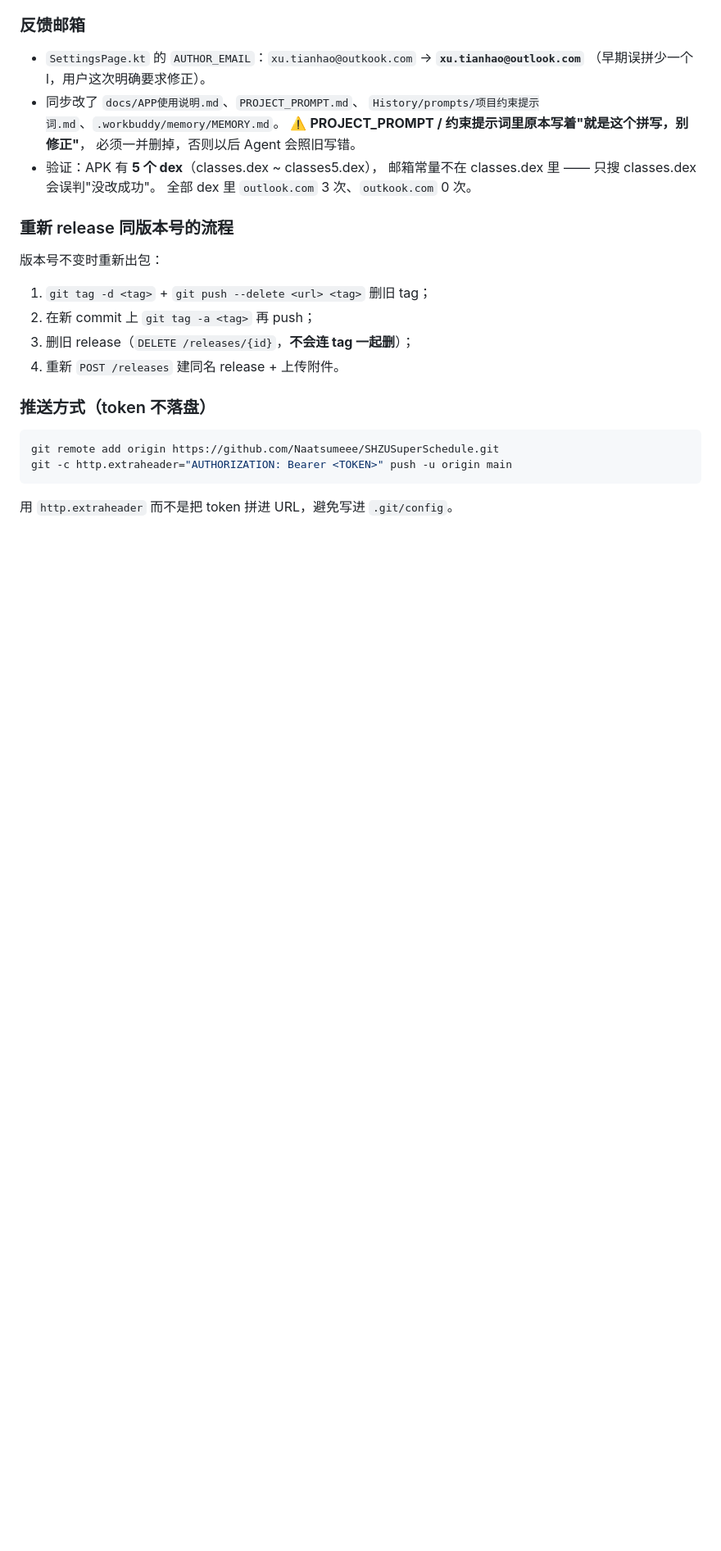
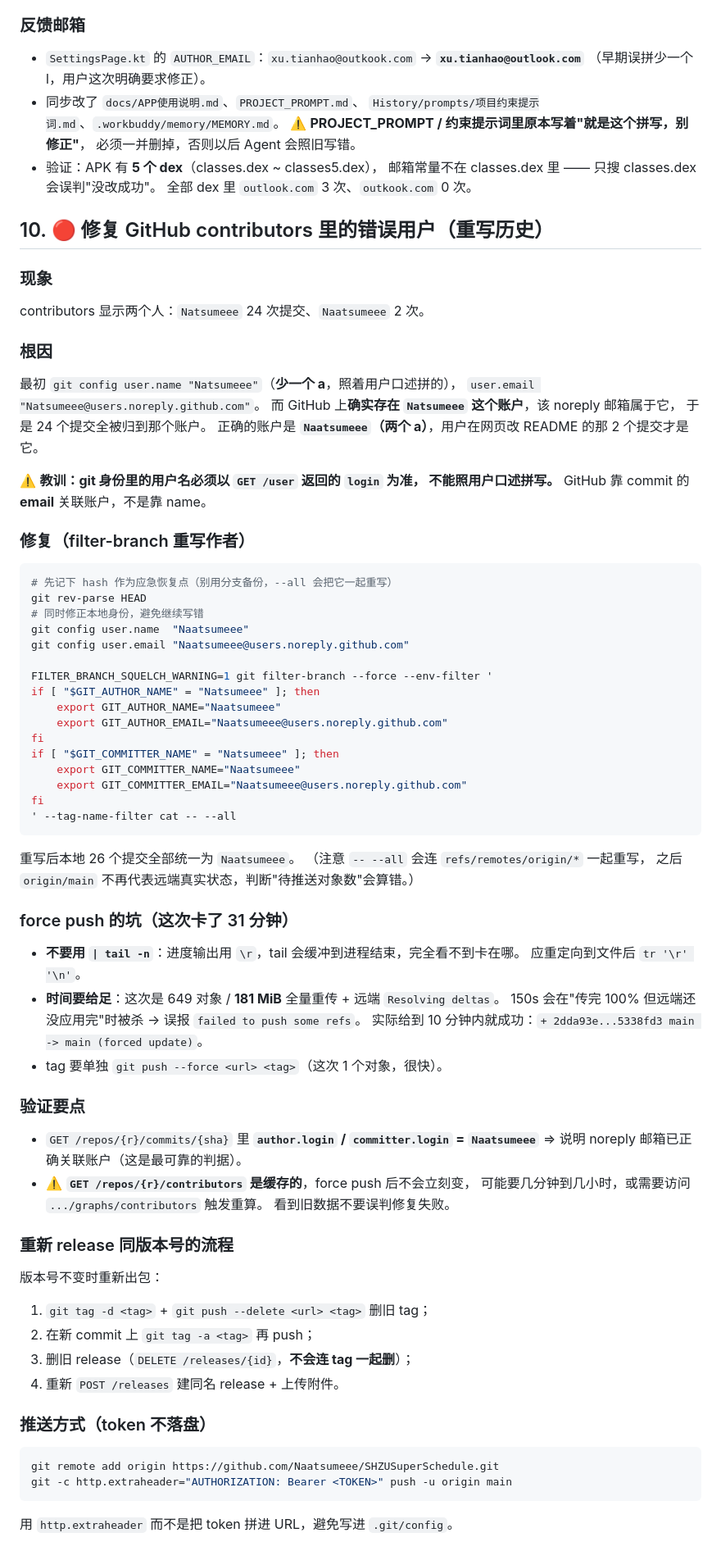
Before and after one commit to Naatsumeee/SHZUSuperSchedule, a Markdown page: .workbuddy/memory/2026-09-19.md, the part around the change. Shown at 82% size. Drawn GitHub-style; blank space fills up the shorter version.

````diff
--- a/.workbuddy/memory/2026-09-19.md
+++ b/.workbuddy/memory/2026-09-19.md
@@ -389,6 +389,64 @@ cd C:\Users\xutia\WorkBuddy\SHZUClassList && git push origin main
   邮箱常量不在 classes.dex 里 —— 只搜 classes.dex 会误判"没改成功"。
   全部 dex 里 `outlook.com` 3 次、`outkook.com` 0 次。
 
+## 10. 🔴 修复 GitHub contributors 里的错误用户（重写历史）
+
+### 现象
+
+contributors 显示两个人：`Natsumeee` 24 次提交、`Naatsumeee` 2 次。
+
+### 根因
+
+最初 `git config user.name "Natsumeee"`（**少一个 a**，照着用户口述拼的），
+`user.email "Natsumeee@users.noreply.github.com"`。
+而 GitHub 上**确实存在 `Natsumeee` 这个账户**，该 noreply 邮箱属于它，
+于是 24 个提交全被归到那个账户。
+正确的账户是 **`Naatsumeee`（两个 a）**，用户在网页改 README 的那 2 个提交才是它。
+
+⚠️ **教训：git 身份里的用户名必须以 `GET /user` 返回的 `login` 为准，
+不能照用户口述拼写。** GitHub 靠 commit 的 **email** 关联账户，不是靠 name。
+
+### 修复（filter-branch 重写作者）
+
+```bash
+# 先记下 hash 作为应急恢复点（别用分支备份，--all 会把它一起重写）
+git rev-parse HEAD
+# 同时修正本地身份，避免继续写错
+git config user.name  "Naatsumeee"
+git config user.email "Naatsumeee@users.noreply.github.com"
+
+FILTER_BRANCH_SQUELCH_WARNING=1 git filter-branch --force --env-filter '
+if [ "$GIT_AUTHOR_NAME" = "Natsumeee" ]; then
+    export GIT_AUTHOR_NAME="Naatsumeee"
+    export GIT_AUTHOR_EMAIL="Naatsumeee@users.noreply.github.com"
+fi
+if [ "$GIT_COMMITTER_NAME" = "Natsumeee" ]; then
+    export GIT_COMMITTER_NAME="Naatsumeee"
+    export GIT_COMMITTER_EMAIL="Naatsumeee@users.noreply.github.com"
+fi
+' --tag-name-filter cat -- --all
+```
+重写后本地 26 个提交全部统一为 `Naatsumeee`。
+（注意 `-- --all` 会连 `refs/remotes/origin/*` 一起重写，
+ 之后 `origin/main` 不再代表远端真实状态，判断"待推送对象数"会算错。）
+
+### force push 的坑（这次卡了 31 分钟）
+
+- **不要用 `| tail -n`**：进度输出用 `\r`，tail 会缓冲到进程结束，完全看不到卡在哪。
+  应重定向到文件后 `tr '\r' '\n'`。
+- **时间要给足**：这次是 649 对象 / **181 MiB** 全量重传 + 远端 `Resolving deltas`。
+  150s 会在"传完 100% 但远端还没应用完"时被杀 → 误报 `failed to push some refs`。
+  实际给到 10 分钟内就成功：`+ 2dda93e...5338fd3 main -> main (forced update)`。
+- tag 要单独 `git push --force <url> <tag>`（这次 1 个对象，很快）。
+
+### 验证要点
+
+- `GET /repos/{r}/commits/{sha}` 里 **`author.login` / `committer.login` = `Naatsumeee`**
+  ⇒ 说明 noreply 邮箱已正确关联账户（这是最可靠的判据）。
+- ⚠️ **`GET /repos/{r}/contributors` 是缓存的**，force push 后不会立刻变，
+  可能要几分钟到几小时，或需要访问 `.../graphs/contributors` 触发重算。
+  看到旧数据不要误判修复失败。
+
 ### 重新 release 同版本号的流程
 
 版本号不变时重新出包：
````
Also changed, not shown: History/memory/2026-09-19.md (+58 -0 lines).
